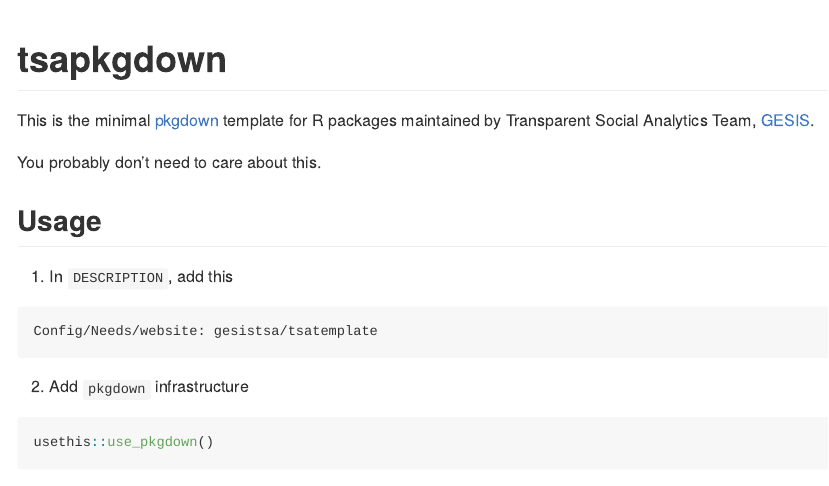
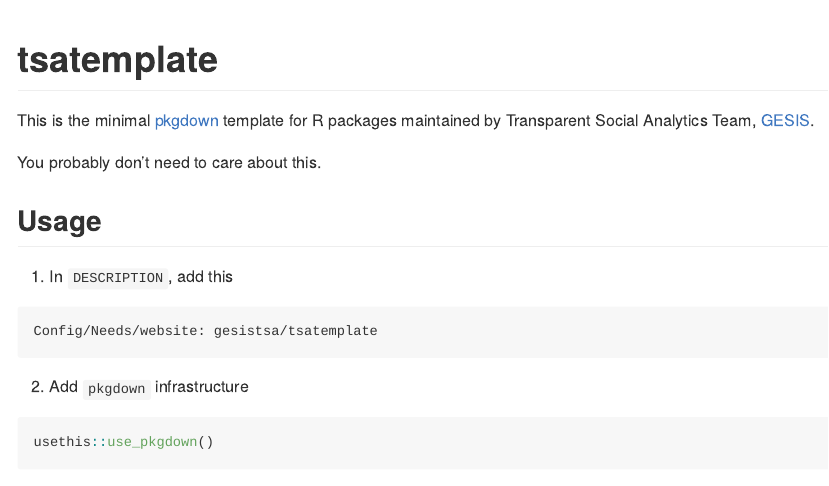
Before and after one commit to gesistsa/tsatemplate, an R Markdown document (README.Rmd): the page in a window 1100 px wide, from its top. The pictures show the output file README.md that the author committed with the source, drawn offline in the style of GitHub.

Commit message:
Correct pkg name in README

````diff
--- a/README.Rmd
+++ b/README.Rmd
@@ -13,7 +13,7 @@
 )
 ```
 
-# tsapkgdown
+# tsatemplate
 
 <!-- badges: start -->
 <!-- badges: end -->
````
Also changed, not shown: README.md.
